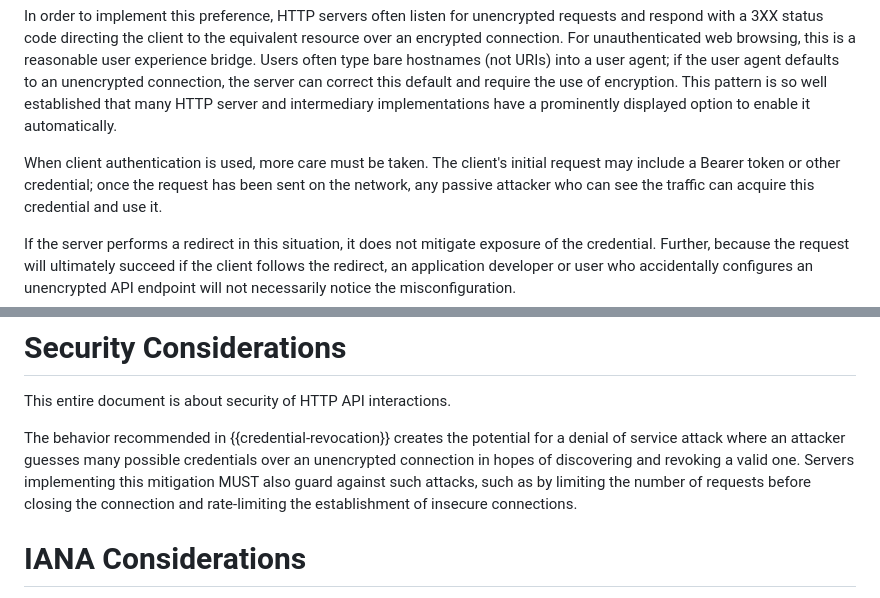
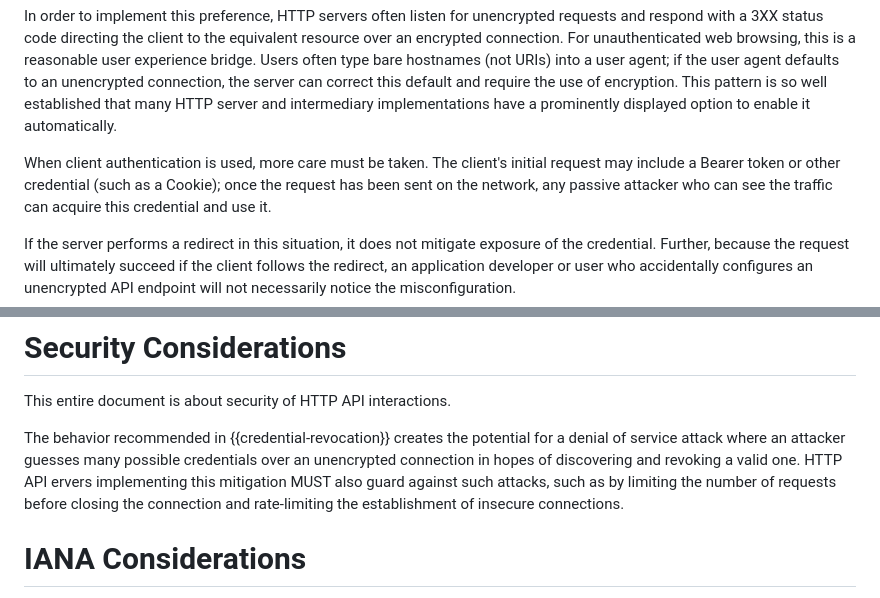
Before and after one commit to ietf-wg-httpapi/httpapi-privacy, a Markdown page: draft-ietf-httpapi-privacy.md, 2 parts joined by grey strips. Rendered like a GitHub page.

```diff
--- a/draft-ietf-httpapi-privacy.md
+++ b/draft-ietf-httpapi-privacy.md
@@ -71,7 +72,8 @@ intermediary implementations have a prominently displayed option to enable it
 automatically.
 
 When client authentication is used, more care must be taken. The client's
-initial request may include a Bearer token or other credential; once the request
+initial request may include a Bearer token or other credential (such as
+a Cookie); once the request
 has been sent on the network, any passive attacker who can see the traffic can
 acquire this credential and use it.
 
@@ -219,7 +229,7 @@ This entire document is about security of HTTP API interactions.
 The behavior recommended in {{credential-revocation}} creates the potential for
 a denial of service attack where an attacker guesses many possible credentials
 over an unencrypted connection in hopes of discovering and revoking a valid one.
-Servers implementing this mitigation MUST also guard against such attacks, such
+HTTP API ervers implementing this mitigation MUST also guard against such attacks, such
 as by limiting the number of requests before closing the connection and
 rate-limiting the establishment of insecure connections.
 
```
Also changed, not shown: other parts of draft-ietf-httpapi-privacy.md (+21 -12 lines).
